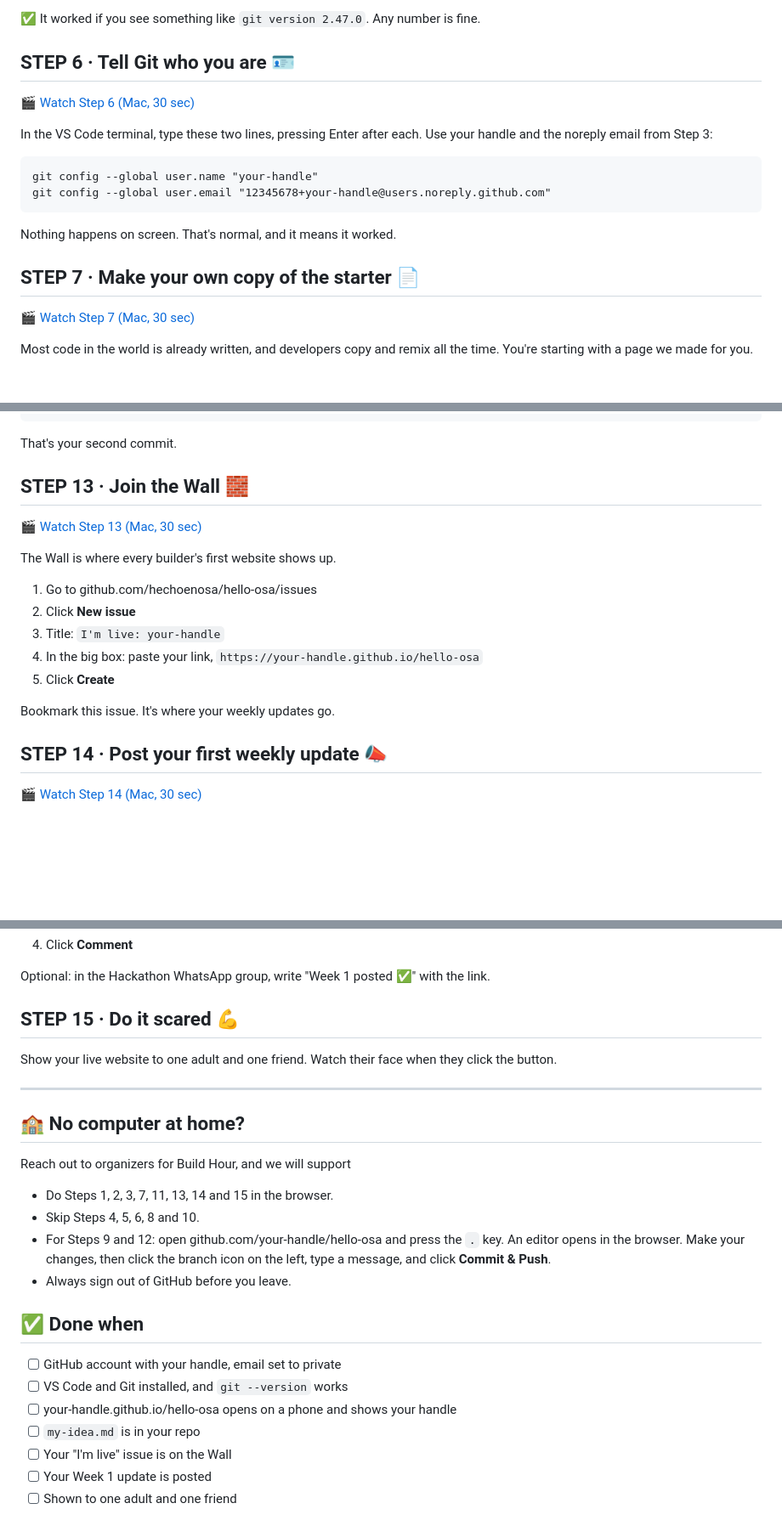
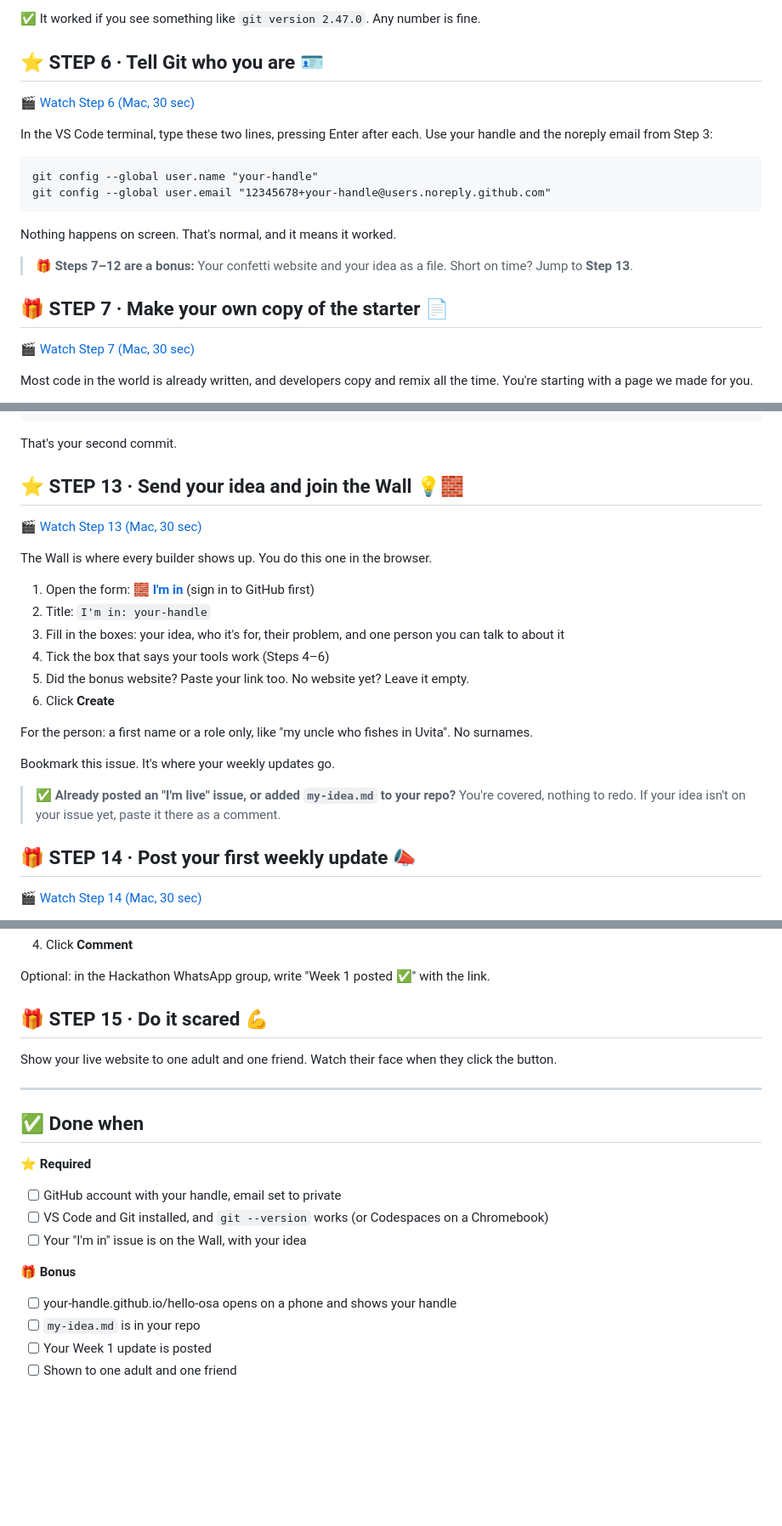
Before and after one commit to hechoenosa/zerotohero2026, a Markdown page: weeks/week-1/assignment.md, 3 parts joined by grey strips. Shown at 85% size. Rendered like a GitHub page; blank space fills up the shorter version.

```diff
--- a/weeks/week-1/assignment.md
+++ b/weeks/week-1/assignment.md
@@ -91,7 +96,7 @@ Git is a time machine for your code. It saves every version so you can always go
 
 ✅ It worked if you see something like `git version 2.47.0`. Any number is fine.
 
-## STEP 6 · Tell Git who you are 🪪
+## ⭐ STEP 6 · Tell Git who you are 🪪
 
 🎬 [Watch Step 6 (Mac, 30 sec)](https://hechoenosa.github.io/zerotohero2026/weeks/week-1/videos/mac-step-06.mp4)
 
@@ -104,7 +109,9 @@ git config --global user.email "12345678+your-handle@users.noreply.github.com"
 
 Nothing happens on screen. That's normal, and it means it worked.
 
-## STEP 7 · Make your own copy of the starter 📄
+> 🎁 **Steps 7–12 are a bonus:** Your confetti website and your idea as a file. Short on time? Jump to **Step 13**.
+
+## 🎁 STEP 7 · Make your own copy of the starter 📄
 
 🎬 [Watch Step 7 (Mac, 30 sec)](https://hechoenosa.github.io/zerotohero2026/weeks/week-1/videos/mac-step-07.mp4)
 
@@ -226,21 +233,26 @@ git push
 
 That's your second commit.
 
-## STEP 13 · Join the Wall 🧱
+## ⭐ STEP 13 · Send your idea and join the Wall 💡🧱
 
 🎬 [Watch Step 13 (Mac, 30 sec)](https://hechoenosa.github.io/zerotohero2026/weeks/week-1/videos/mac-step-13.mp4)
 
-The Wall is where every builder's first website shows up.
+The Wall is where every builder shows up. You do this one in the browser.
 
-1. Go to github.com/hechoenosa/hello-osa/issues
-2. Click **New issue**
-3. Title: `I'm live: your-handle`
-4. In the big box: paste your link, `https://your-handle.github.io/hello-osa`
-5. Click **Create**
+1. Open the form: **[🧱 I'm in](https://github.com/hechoenosa/hello-osa/issues/new?template=im-live.yml)** (sign in to GitHub first)
+2. Title: `I'm in: your-handle`
+3. Fill in the boxes: your idea, who it's for, their problem, and one person you can talk to about it
+4. Tick the box that says your tools work (Steps 4–6)
+5. Did the bonus website? Paste your link too. No website yet? Leave it empty.
+6. Click **Create**
+
+For the person: a first name or a role only, like "my uncle who fishes in Uvita". No surnames.
 
 Bookmark this issue. It's where your weekly updates go.
 
-## STEP 14 · Post your first weekly update 📣
+> ✅ **Already posted an "I'm live" issue, or added `my-idea.md` to your repo?** You're covered, nothing to redo. If your idea isn't on your issue yet, paste it there as a comment.
+
+## 🎁 STEP 14 · Post your first weekly update 📣
 
 🎬 [Watch Step 14 (Mac, 30 sec)](https://hechoenosa.github.io/zerotohero2026/weeks/week-1/videos/mac-step-14.mp4)
 
@@ -262,28 +274,24 @@ Bookmark this issue. It's where your weekly updates go.
 
 Optional: in the Hackathon WhatsApp group, write "Week 1 posted ✅" with the link.
 
-## STEP 15 · Do it scared 💪
+## 🎁 STEP 15 · Do it scared 💪
 
 Show your live website to one adult and one friend. Watch their face when they click the button.
 
 ---
 
-## 🏫 No computer at home?
-
-Reach out to organizers for Build Hour, and we will support
-
-- Do Steps 1, 2, 3, 7, 11, 13, 14 and 15 in the browser.
-- Skip Steps 4, 5, 6, 8 and 10.
-- For Steps 9 and 12: open github.com/your-handle/hello-osa and press the `.` key. An editor opens in the browser. Make your changes, then click the branch icon on the left, type a message, and click **Commit & Push**.
-- Always sign out of GitHub before you leave.
-
 ## ✅ Done when
 
+**⭐ Required**
+
 - [ ] GitHub account with your handle, email set to private
-- [ ] VS Code and Git installed, and `git --version` works
+- [ ] VS Code and Git installed, and `git --version` works (or Codespaces on a Chromebook)
+- [ ] Your "I'm in" issue is on the Wall, with your idea
+
+**🎁 Bonus**
+
 - [ ] your-handle.github.io/hello-osa opens on a phone and shows your handle
 - [ ] `my-idea.md` is in your repo
-- [ ] Your "I'm live" issue is on the Wall
 - [ ] Your Week 1 update is posted
 - [ ] Shown to one adult and one friend
 
```
Also changed, not shown: other parts of weeks/week-1/assignment.md (+16 -11 lines), weeks/week-1/README.md (+19 -22 lines).
